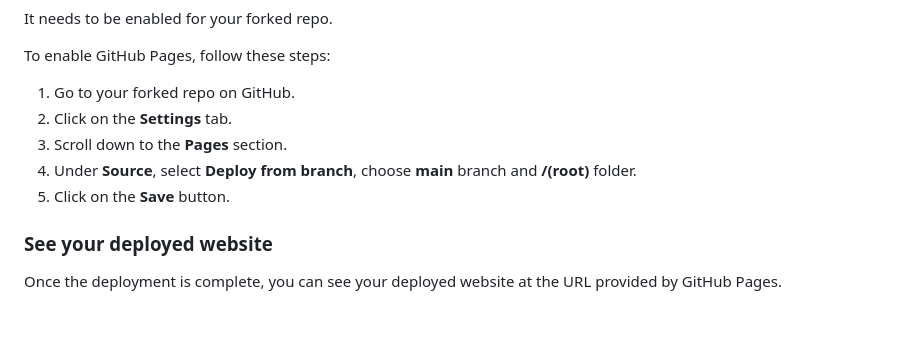
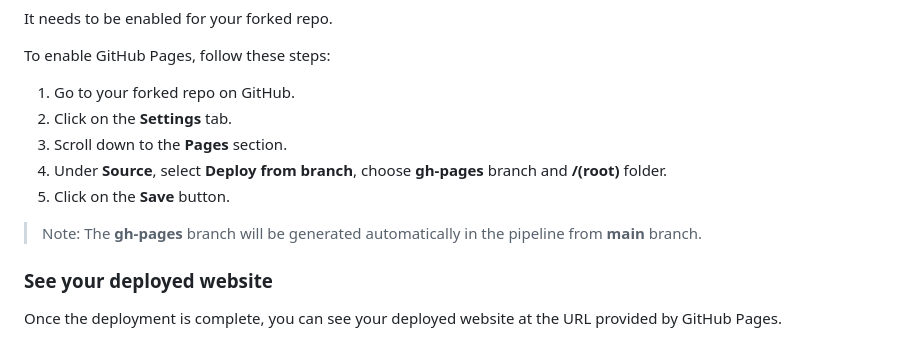
Before and after one commit to DaviidAM/Mission_Quest, a Markdown page: README.md, the part around the change. GitHub-like rendering; blank space fills up the shorter version.

```diff
--- a/README.md
+++ b/README.md
@@ -117,8 +117,10 @@ To enable GitHub Pages, follow these steps:
 1. Go to your forked repo on GitHub.
 2. Click on the **Settings** tab.
 3. Scroll down to the **Pages** section.
-4. Under **Source**, select **Deploy from branch**, choose **main** branch and **/(root)** folder.
+4. Under **Source**, select **Deploy from branch**, choose **gh-pages** branch and **/(root)** folder.
 5. Click on the **Save** button.
+
+> Note: The **gh-pages** branch will be generated automatically in the pipeline from **main** branch.
 
 ### See your deployed website
 
```
Also changed, not shown: README-esp.md (+3 -1 lines).
